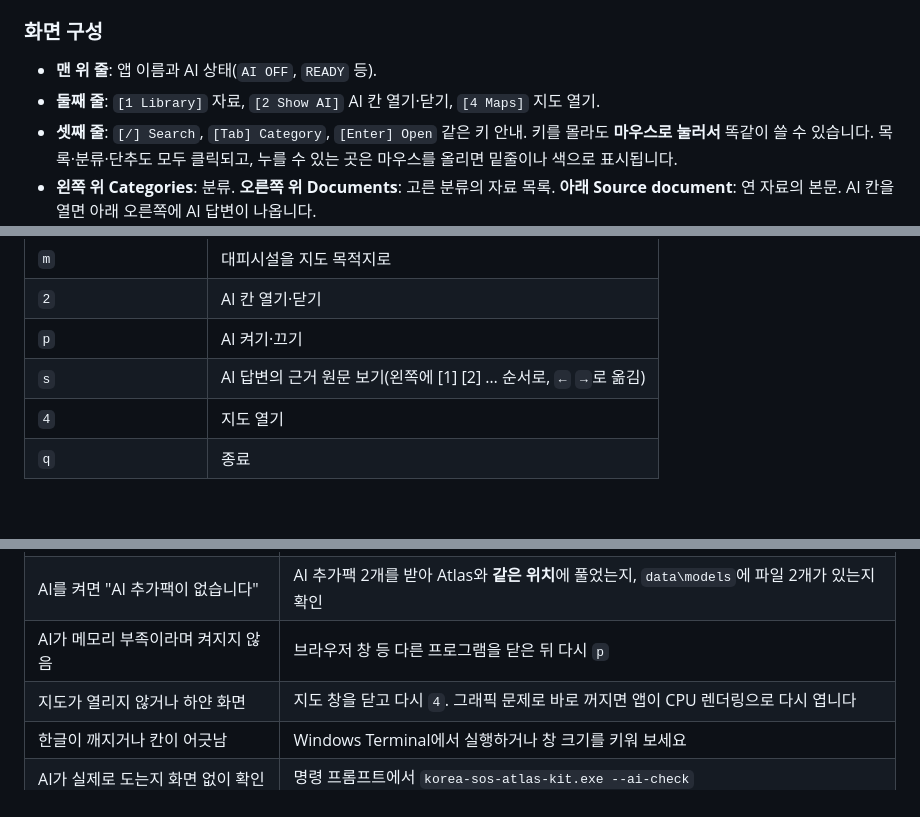
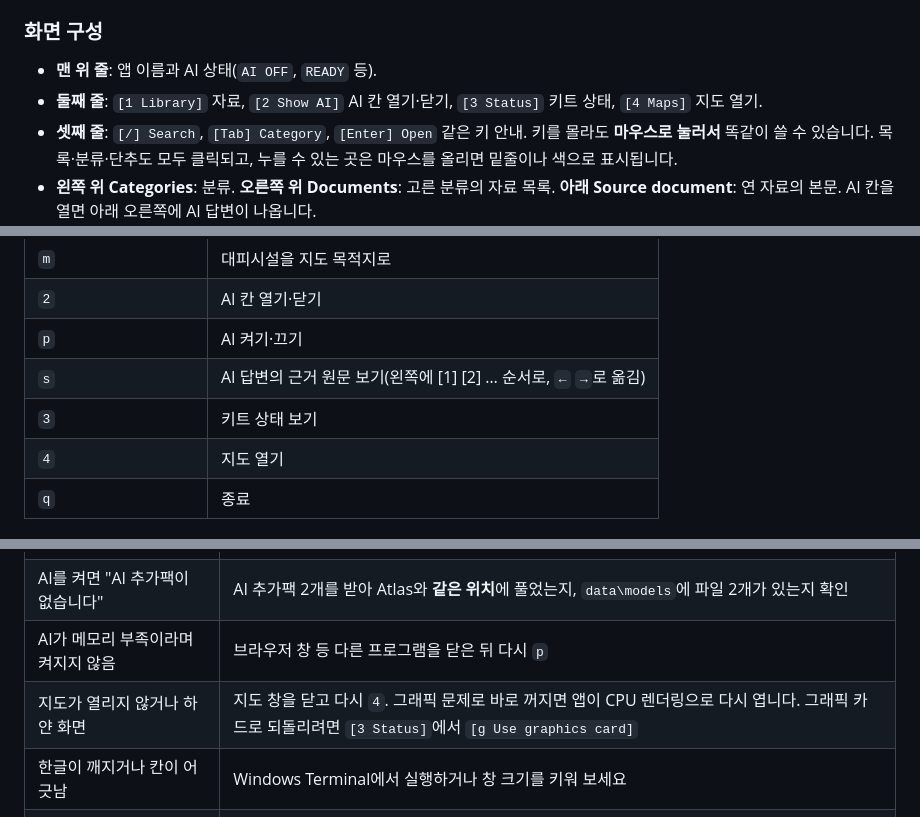
Before and after one commit to finddme/korea-sos-atlas-kit, a Markdown page: README.md, 3 parts joined by grey strips. GitHub-like rendering; blank space fills up the shorter version.

```diff
--- a/README.md
+++ b/README.md
@@ -76,7 +76,7 @@ AI 없이도 자료·대피시설·지도는 모두 씁니다. AI 추가팩은
 ### 화면 구성
 
 - **맨 위 줄**: 앱 이름과 AI 상태(`AI OFF`, `READY` 등).
-- **둘째 줄**: `[1 Library]` 자료, `[2 Show AI]` AI 칸 열기·닫기, `[4 Maps]` 지도 열기.
+- **둘째 줄**: `[1 Library]` 자료, `[2 Show AI]` AI 칸 열기·닫기, `[3 Status]` 키트 상태, `[4 Maps]` 지도 열기.
 - **셋째 줄**: `[/] Search`, `[Tab] Category`, `[Enter] Open` 같은 키 안내. 키를 몰라도 **마우스로 눌러서** 똑같이 쓸 수 있습니다. 목록·분류·단추도 모두 클릭되고, 누를 수 있는 곳은 마우스를 올리면 밑줄이나 색으로 표시됩니다.
 - **왼쪽 위 Categories**: 분류. **오른쪽 위 Documents**: 고른 분류의 자료 목록. **아래 Source document**: 연 자료의 본문. AI 칸을 열면 아래 오른쪽에 AI 답변이 나옵니다.
 
@@ -130,6 +139,7 @@ AI는 PC 안에서 도는 소형 모델이라 대형 AI보다 느리고 답변
 | `2` | AI 칸 열기·닫기 |
 | `p` | AI 켜기·끄기 |
 | `s` | AI 답변의 근거 원문 보기(왼쪽에 [1] [2] … 순서로, `←` `→`로 옮김) |
+| `3` | 키트 상태 보기 |
 | `4` | 지도 열기 |
 | `q` | 종료 |
 
@@ -171,7 +181,7 @@ KoreaSOSAtlasKit/
 | "Windows의 PC 보호" 창이 뜸 | **추가 정보** → **실행**. 받은 파일이 맞는지는 `SHA256SUMS.txt`로 확인 |
 | AI를 켜면 "AI 추가팩이 없습니다" | AI 추가팩 2개를 받아 Atlas와 **같은 위치**에 풀었는지, `data\models`에 파일 2개가 있는지 확인 |
 | AI가 메모리 부족이라며 켜지지 않음 | 브라우저 창 등 다른 프로그램을 닫은 뒤 다시 `p` |
-| 지도가 열리지 않거나 하얀 화면 | 지도 창을 닫고 다시 `4`. 그래픽 문제로 바로 꺼지면 앱이 CPU 렌더링으로 다시 엽니다 |
+| 지도가 열리지 않거나 하얀 화면 | 지도 창을 닫고 다시 `4`. 그래픽 문제로 바로 꺼지면 앱이 CPU 렌더링으로 다시 엽니다. 그래픽 카드로 되돌리려면 `[3 Status]`에서 `[g Use graphics card]` |
 | 한글이 깨지거나 칸이 어긋남 | Windows Terminal에서 실행하거나 창 크기를 키워 보세요 |
 | AI가 실제로 도는지 화면 없이 확인 | 명령 프롬프트에서 `korea-sos-atlas-kit.exe --ai-check` |
 
```
Also changed, not shown: other parts of README.md (+9 -0 lines), docs/images/tui-ai.png, docs/images/tui-shelter.png, 3 other files.
